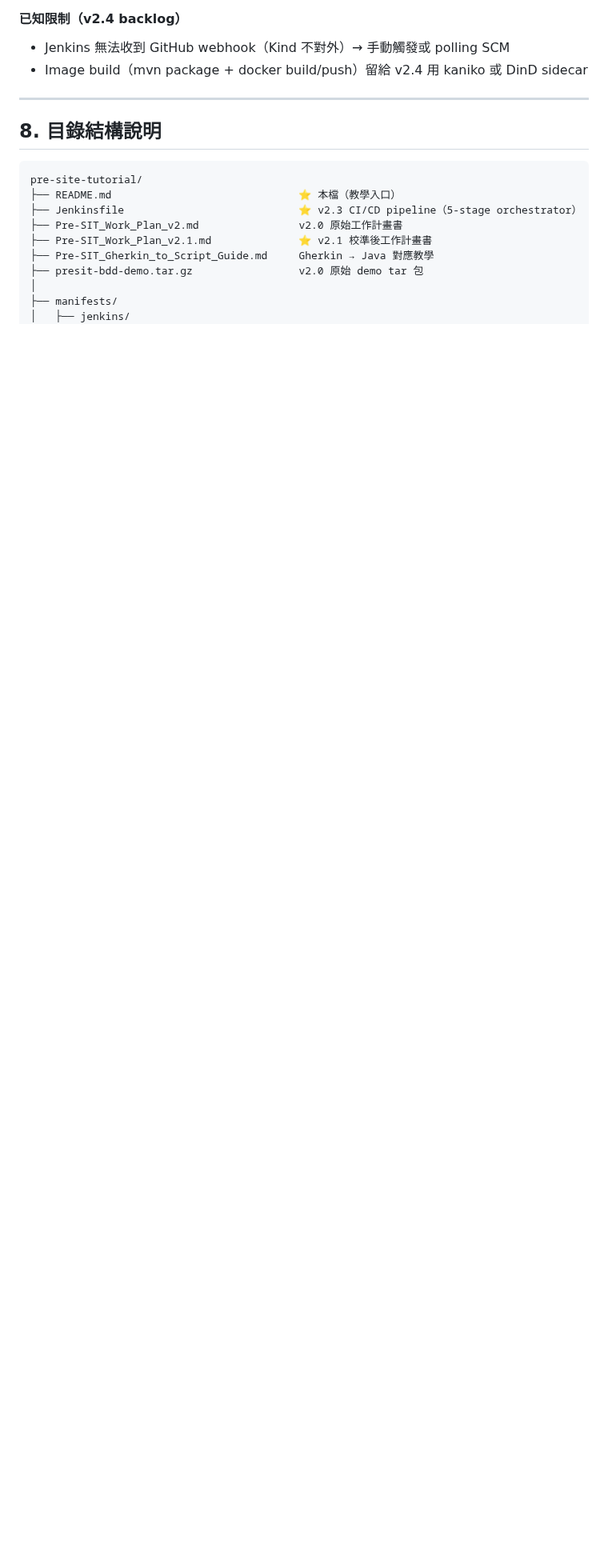
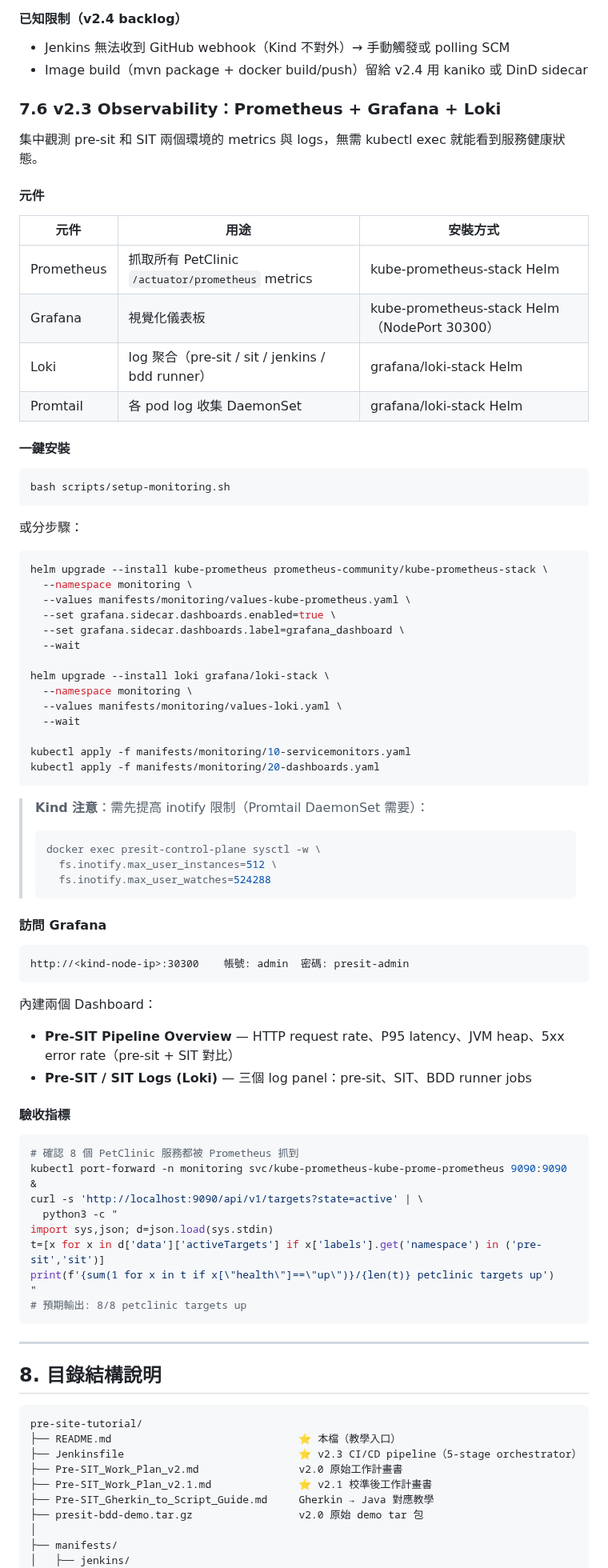
Before and after one commit to ChunPingWang/pre-site-tutorial, a Markdown page: README.md, the part around one of its changes. Shown at 80% size. Rendered like a GitHub page; blank space fills up the shorter version.

Commit message:
v2.3 Observability: README 更新 — §7.6 Prometheus/Grafana/Loki 章節
新增 §7.6：安裝步驟、元件說明、Grafana 訪問方式、驗收指令
更新 §8 目錄結構：加入 manifests/monitoring/ 子目錄說明
更新 Q5 FAQ：標記觀測性已實作 v2.3

Co-Authored-By: Claude Opus 4.7 (1M context) <noreply@anthropic.com>

````diff
--- a/README.md
+++ b/README.md
@@ -839,6 +839,75 @@ kubectl exec -n jenkins deploy/jenkins -- \
 - Jenkins 無法收到 GitHub webhook（Kind 不對外）→ 手動觸發或 polling SCM
 - Image build（mvn package + docker build/push）留給 v2.4 用 kaniko 或 DinD sidecar
 
+### 7.6 v2.3 Observability：Prometheus + Grafana + Loki
+
+集中觀測 pre-sit 和 SIT 兩個環境的 metrics 與 logs，無需 kubectl exec 就能看到服務健康狀態。
+
+#### 元件
+
+| 元件 | 用途 | 安裝方式 |
+|------|------|---------|
+| Prometheus | 抓取所有 PetClinic `/actuator/prometheus` metrics | kube-prometheus-stack Helm |
+| Grafana | 視覺化儀表板 | kube-prometheus-stack Helm（NodePort 30300） |
+| Loki | log 聚合（pre-sit / sit / jenkins / bdd runner） | grafana/loki-stack Helm |
+| Promtail | 各 pod log 收集 DaemonSet | grafana/loki-stack Helm |
+
+#### 一鍵安裝
+
+```bash
+bash scripts/setup-monitoring.sh
+```
+
+或分步驟：
+
+```bash
+helm upgrade --install kube-prometheus prometheus-community/kube-prometheus-stack \
+  --namespace monitoring \
+  --values manifests/monitoring/values-kube-prometheus.yaml \
+  --set grafana.sidecar.dashboards.enabled=true \
+  --set grafana.sidecar.dashboards.label=grafana_dashboard \
+  --wait
+
+helm upgrade --install loki grafana/loki-stack \
+  --namespace monitoring \
+  --values manifests/monitoring/values-loki.yaml \
+  --wait
+
+kubectl apply -f manifests/monitoring/10-servicemonitors.yaml
+kubectl apply -f manifests/monitoring/20-dashboards.yaml
+```
+
+> **Kind 注意**：需先提高 inotify 限制（Promtail DaemonSet 需要）：
+> ```bash
+> docker exec presit-control-plane sysctl -w \
+>   fs.inotify.max_user_instances=512 \
+>   fs.inotify.max_user_watches=524288
+> ```
+
+#### 訪問 Grafana
+
+```
+http://<kind-node-ip>:30300    帳號: admin  密碼: presit-admin
+```
+
+內建兩個 Dashboard：
+- **Pre-SIT Pipeline Overview** — HTTP request rate、P95 latency、JVM heap、5xx error rate（pre-sit + SIT 對比）
+- **Pre-SIT / SIT Logs (Loki)** — 三個 log panel：pre-sit、SIT、BDD runner jobs
+
+#### 驗收指標
+
+```bash
+# 確認 8 個 PetClinic 服務都被 Prometheus 抓到
+kubectl port-forward -n monitoring svc/kube-prometheus-kube-prome-prometheus 9090:9090 &
+curl -s 'http://localhost:9090/api/v1/targets?state=active' | \
+  python3 -c "
+import sys,json; d=json.load(sys.stdin)
+t=[x for x in d['data']['activeTargets'] if x['labels'].get('namespace') in ('pre-sit','sit')]
+print(f'{sum(1 for x in t if x[\"health\"]==\"up\")}/{len(t)} petclinic targets up')
+"
+# 預期輸出: 8/8 petclinic targets up
+```
+
 ---
 
 ## 8. 目錄結構說明
````
Also changed, not shown: other parts of README.md (+7 -0 lines).
